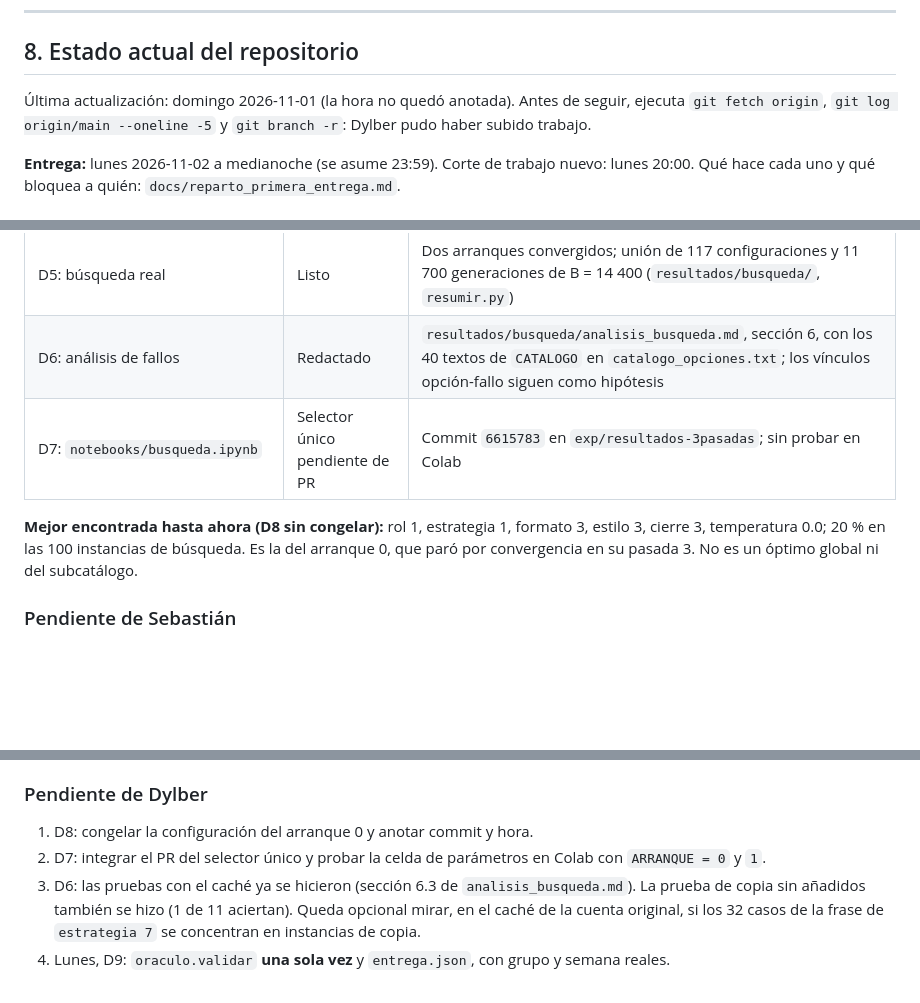
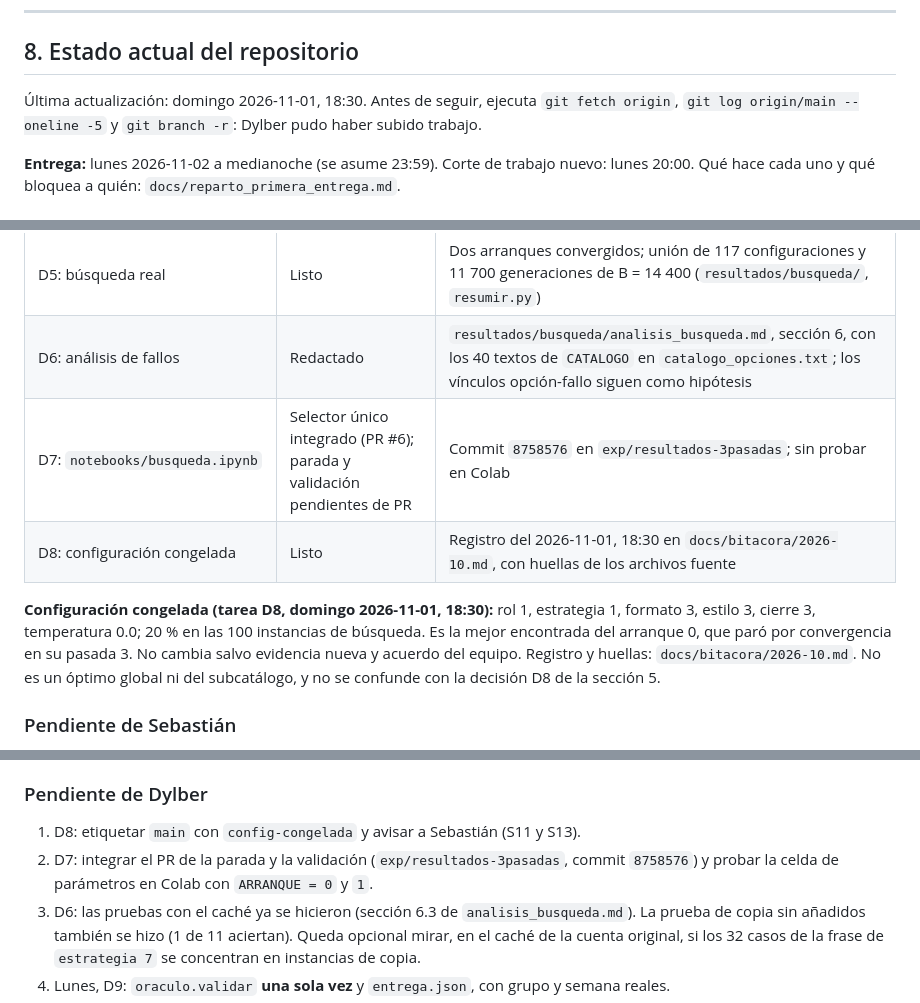
Before and after one commit to Seloga26/ADA2026_2, a Markdown page: AGENTS.md, 3 parts joined by grey strips. Rendered like a GitHub page; blank space fills up the shorter version.

Commit message:
docs: actualiza la seccion 8 con la configuracion congelada

```diff
--- a/AGENTS.md
+++ b/AGENTS.md
@@ -191,7 +191,7 @@ su interior y lanza `PresupuestoAgotado`.
 
 ## 8. Estado actual del repositorio
 
-Última actualización: domingo 2026-11-01 (la hora no quedó anotada). Antes de seguir, ejecuta `git fetch origin`,
+Última actualización: domingo 2026-11-01, 18:30. Antes de seguir, ejecuta `git fetch origin`,
 `git log origin/main --oneline -5` y `git branch -r`: Dylber pudo haber subido trabajo.
 
 **Entrega:** lunes 2026-11-02 a medianoche (se asume 23:59). Corte de trabajo nuevo: lunes 20:00.
@@ -209,11 +209,14 @@ Qué hace cada uno y qué bloquea a quién: `docs/reparto_primera_entrega.md`.
 | S12: README | Listo | El ejemplo da el resultado esperado |
 | D5: búsqueda real | Listo | Dos arranques convergidos; unión de 117 configuraciones y 11 700 generaciones de B = 14 400 (`resultados/busqueda/`, `resumir.py`) |
 | D6: análisis de fallos | Redactado | `resultados/busqueda/analisis_busqueda.md`, sección 6, con los 40 textos de `CATALOGO` en `catalogo_opciones.txt`; los vínculos opción-fallo siguen como hipótesis |
-| D7: `notebooks/busqueda.ipynb` | Selector único pendiente de PR | Commit `6615783` en `exp/resultados-3pasadas`; sin probar en Colab |
+| D7: `notebooks/busqueda.ipynb` | Selector único integrado (PR #6); parada y validación pendientes de PR | Commit `8758576` en `exp/resultados-3pasadas`; sin probar en Colab |
+| D8: configuración congelada | Listo | Registro del 2026-11-01, 18:30 en `docs/bitacora/2026-10.md`, con huellas de los archivos fuente |
 
-**Mejor encontrada hasta ahora (D8 sin congelar):** rol 1, estrategia 1, formato 3, estilo 3,
-cierre 3, temperatura 0.0; 20 % en las 100 instancias de búsqueda. Es la del arranque 0, que
-paró por convergencia en su pasada 3. No es un óptimo global ni del subcatálogo.
+**Configuración congelada (tarea D8, domingo 2026-11-01, 18:30):** rol 1, estrategia 1,
+formato 3, estilo 3, cierre 3, temperatura 0.0; 20 % en las 100 instancias de búsqueda. Es la
+mejor encontrada del arranque 0, que paró por convergencia en su pasada 3. No cambia salvo
+evidencia nueva y acuerdo del equipo. Registro y huellas: `docs/bitacora/2026-10.md`. No es un
+óptimo global ni del subcatálogo, y no se confunde con la decisión D8 de la sección 5.
 
 ### Pendiente de Sebastián
 
@@ -230,9 +233,9 @@ paró por convergencia en su pasada 3. No es un óptimo global ni del subcatálo
 
 ### Pendiente de Dylber
 
-1. D8: congelar la configuración del arranque 0 y anotar commit y hora.
-2. D7: integrar el PR del selector único y probar la celda de parámetros en Colab con
-   `ARRANQUE = 0` y `1`.
+1. D8: etiquetar `main` con `config-congelada` y avisar a Sebastián (S11 y S13).
+2. D7: integrar el PR de la parada y la validación (`exp/resultados-3pasadas`, commit
+   `8758576`) y probar la celda de parámetros en Colab con `ARRANQUE = 0` y `1`.
 3. D6: las pruebas con el caché ya se hicieron (sección 6.3 de `analisis_busqueda.md`).
    La prueba de copia sin añadidos también se hizo (1 de 11 aciertan). Queda opcional
    mirar, en el caché de la cuenta original, si los 32 casos de la frase de `estrategia 7`
```
